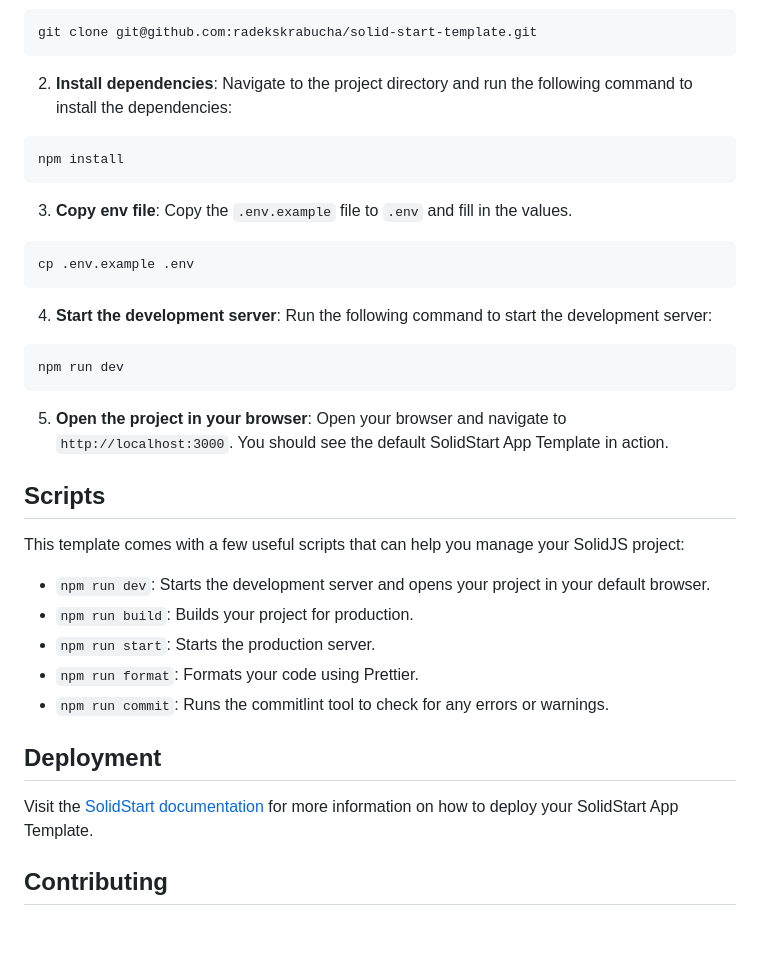
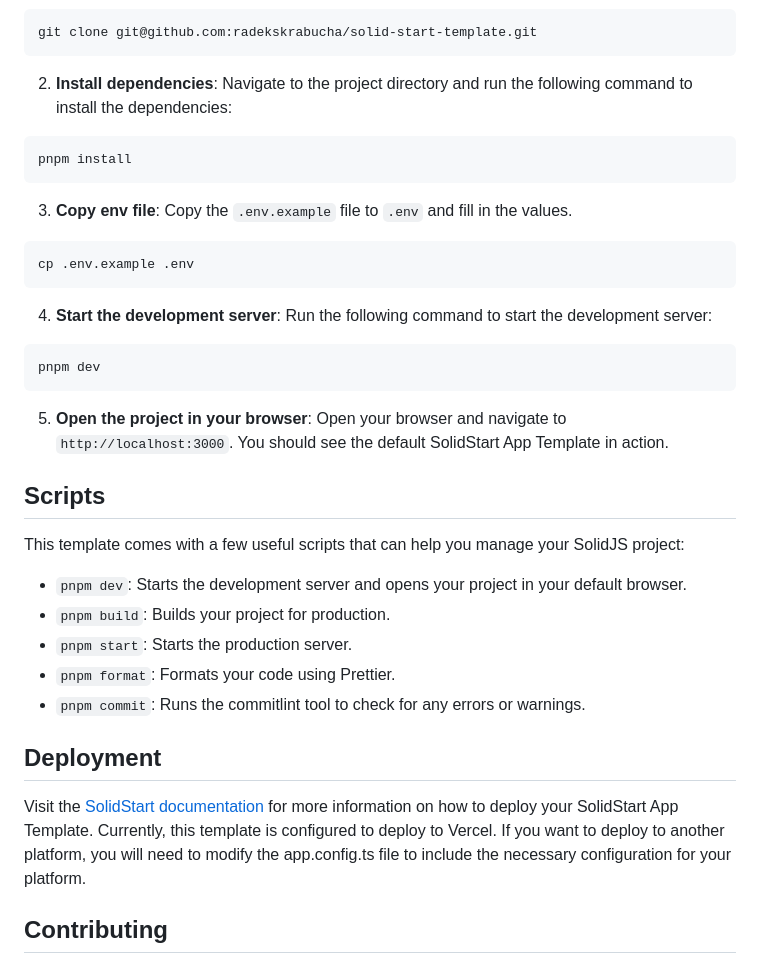
Before and after one commit to radekskrabucha/solid-start-template, a Markdown page: README.md, the part around the change. Drawn GitHub-style; blank space fills up the shorter version.

Commit message:
chore: updated README

````diff
--- a/README.md
+++ b/README.md
@@ -28,7 +28,7 @@ git clone git@github.com:radekskrabucha/solid-start-template.git
 2. **Install dependencies**: Navigate to the project directory and run the following command to install the dependencies:
 
 ```bash
-npm install
+pnpm install
 ```
 
 3. **Copy env file**: Copy the `.env.example` file to `.env` and fill in the values.
@@ -40,7 +40,7 @@ cp .env.example .env
 4. **Start the development server**: Run the following command to start the development server:
 
 ```bash
-npm run dev
+pnpm dev
 ```
 
 5. **Open the project in your browser**: Open your browser and navigate to `http://localhost:3000`. You should see the default SolidStart App Template in action.
@@ -49,15 +49,15 @@ npm run dev
 
 This template comes with a few useful scripts that can help you manage your SolidJS project:
 
-- `npm run dev`: Starts the development server and opens your project in your default browser.
-- `npm run build`: Builds your project for production.
-- `npm run start`: Starts the production server.
-- `npm run format`: Formats your code using Prettier.
-- `npm run commit`: Runs the commitlint tool to check for any errors or warnings.
+- `pnpm dev`: Starts the development server and opens your project in your default browser.
+- `pnpm build`: Builds your project for production.
+- `pnpm start`: Starts the production server.
+- `pnpm format`: Formats your code using Prettier.
+- `pnpm commit`: Runs the commitlint tool to check for any errors or warnings.
 
 ## Deployment
 
-Visit the [SolidStart documentation](https://docs.solidjs.com/guides/deploying-your-app#deploying-your-app) for more information on how to deploy your SolidStart App Template.
+Visit the [SolidStart documentation](https://docs.solidjs.com/guides/deploying-your-app#deploying-your-app) for more information on how to deploy your SolidStart App Template. Currently, this template is configured to deploy to Vercel. If you want to deploy to another platform, you will need to modify the app.config.ts file to include the necessary configuration for your platform.
 
 ## Contributing
 
````
